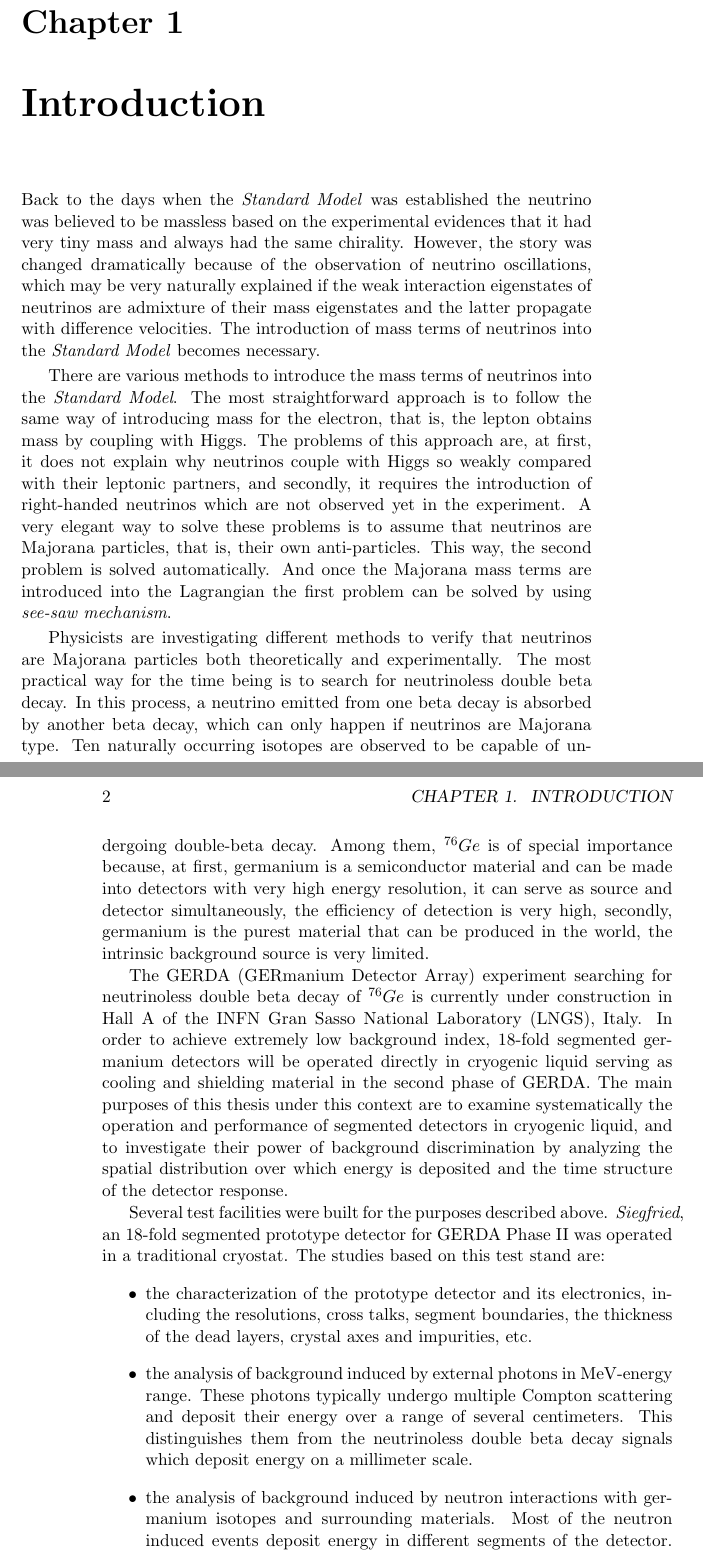
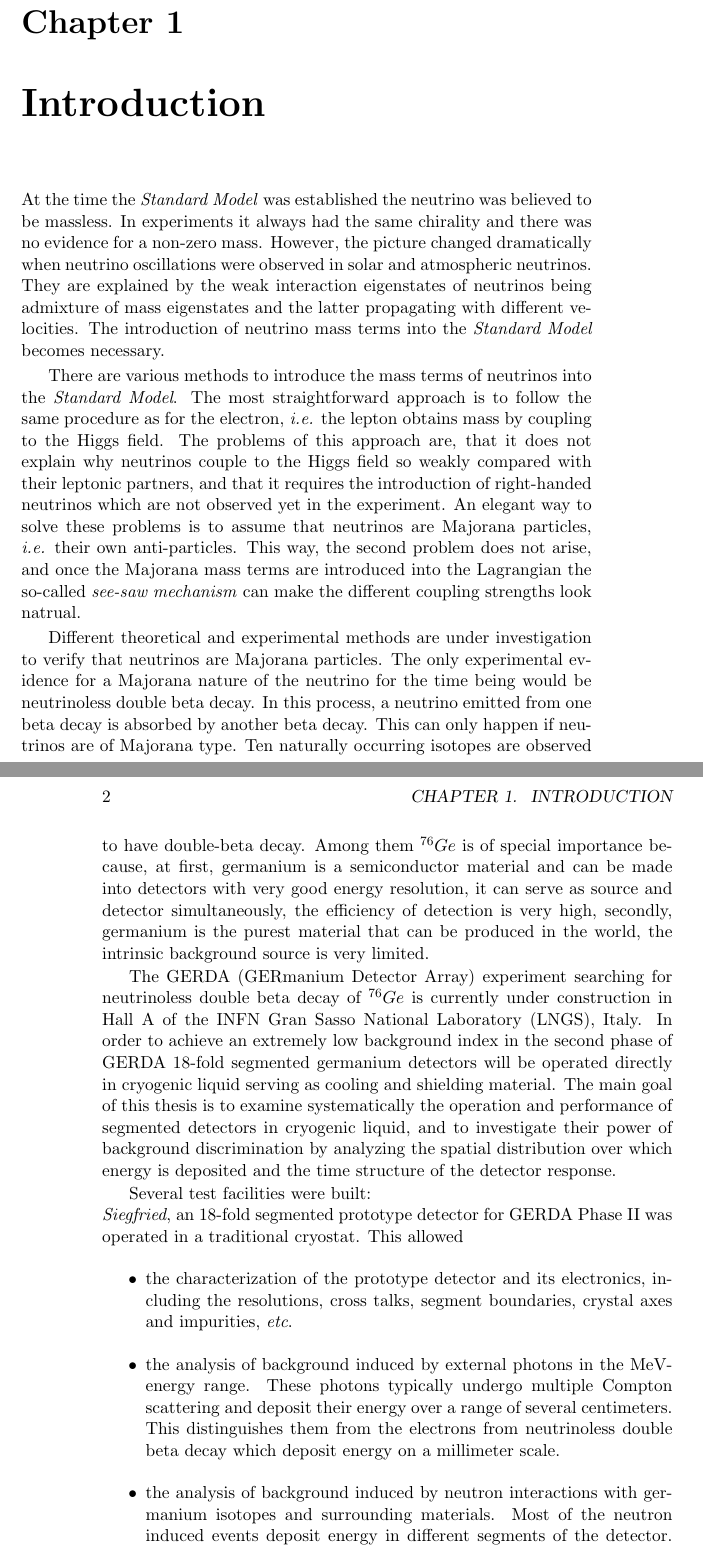
Before and after one commit to jintonic/thesis, a LaTeX thesis (thesis.tex, which reads introduction.tex): two parts of pages 4 and 5 of 28, joined at a grey line, cut so that both start at the same text. Compiled offline with pdfLaTeX.

Commit message:
included Iris's comments
git-svn-id: file:///home/jingliu/home/jing.liu/svn/thesis/trunk@40 a066fb6a-a811-11dc-9a5e-f027034fa78f

```diff
--- a/introduction.tex
+++ b/introduction.tex
@@ -1,71 +1,67 @@
 %$Id$
-Back to the days when the \emph{Standard Model} was established the
-neutrino was believed to be massless based on the experimental
-evidences that it had very tiny mass and always had the same
-chirality. However, the story was changed dramatically because of the
-observation of neutrino oscillations, which may be very naturally
-explained if the weak interaction eigenstates of neutrinos are
-admixture of their mass eigenstates and the latter propagate with
-difference velocities. The introduction of mass terms of neutrinos
-into the \emph{Standard Model} becomes necessary.
+At the time the \emph{Standard Model} was established the neutrino was
+believed to be massless. In experiments it always had the same
+chirality and there was no evidence for a non-zero mass. However, the
+picture changed dramatically when neutrino oscillations were observed
+in solar and atmospheric neutrinos. They are explained by the weak
+interaction eigenstates of neutrinos being admixture of mass
+eigenstates and the latter propagating with different velocities. The
+introduction of neutrino mass terms into the \emph{Standard Model}
+becomes necessary.
 
 There are various methods to introduce the mass terms of neutrinos
 into the \emph{Standard Model}. The most straightforward approach is
-to follow the same way of introducing mass for the electron, that is,
-the lepton obtains mass by coupling with Higgs. The problems of this
-approach are, at first, it does not explain why neutrinos couple with
-Higgs so weakly compared with their leptonic partners, and secondly,
-it requires the introduction of right-handed neutrinos which are not
-observed yet in the experiment. A very elegant way to solve these
-problems is to assume that neutrinos are Majorana particles, that is,
-their own anti-particles. This way, the second problem is solved
-automatically.  And once the Majorana mass terms are introduced into
-the Lagrangian the first problem can be solved by using \emph{see-saw
-  mechanism}.
+to follow the same procedure as for the electron, \textit{i.e.} the
+lepton obtains mass by coupling to the Higgs field. The problems of
+this approach are, that it does not explain why neutrinos couple to
+the Higgs field so weakly compared with their leptonic partners, and
+that it requires the introduction of right-handed neutrinos which are
+not observed yet in the experiment. An elegant way to solve these
+problems is to assume that neutrinos are Majorana particles,
+\textit{i.e.} their own anti-particles. This way, the second problem
+does not arise, and once the Majorana mass terms are introduced into
+the Lagrangian the so-called \emph{see-saw mechanism} can make the
+different coupling strengths look natrual.
 
-Physicists are investigating different methods to verify that
-neutrinos are Majorana particles both theoretically and
-experimentally. The most practical way for the time being is to search
-for neutrinoless double beta decay. In this process, a neutrino
-emitted from one beta decay is absorbed by another beta decay, which
-can only happen if neutrinos are Majorana type. Ten naturally
-occurring isotopes are observed to be capable of undergoing
-double-beta decay. Among them, $^{76}Ge$ is of special importance
-because, at first, germanium is a semiconductor material and can be
-made into detectors with very high energy resolution, it can serve as
-source and detector simultaneously, the efficiency of detection is
-very high, secondly, germanium is the purest material that can be
-produced in the world, the intrinsic background source is very
-limited.
-
+Different theoretical and experimental methods are under investigation
+to verify that neutrinos are Majorana particles. The only experimental
+evidence for a Majorana nature of the neutrino for the time being
+would be neutrinoless double beta decay. In this process, a neutrino
+emitted from one beta decay is absorbed by another beta decay. This
+can only happen if neutrinos are of Majorana type. Ten naturally
+occurring isotopes are observed to have double-beta decay. Among them
+$^{76}Ge$ is of special importance because, at first, germanium is a
+semiconductor material and can be made into detectors with very good
+energy resolution, it can serve as source and detector simultaneously,
+the efficiency of detection is very high, secondly, germanium is the
+purest material that can be produced in the world, the intrinsic
+background source is very limited.
 
 The GERDA (GERmanium Detector Array) experiment searching for
 neutrinoless double beta decay of $^{76}Ge$ is currently under
 construction in Hall A of the INFN Gran Sasso National Laboratory
-(LNGS), Italy. In order to achieve extremely low background index,
-18-fold segmented germanium detectors will be operated directly in
-cryogenic liquid serving as cooling and shielding material in the
-second phase of GERDA. The main purposes of this thesis under this
-context are to examine systematically the operation and performance of
-segmented detectors in cryogenic liquid, and to investigate their
-power of background discrimination by analyzing the spatial
-distribution over which energy is deposited and the time structure of
-the detector response.
+(LNGS), Italy. In order to achieve an extremely low background index
+in the second phase of GERDA 18-fold segmented germanium detectors
+will be operated directly in cryogenic liquid serving as cooling and
+shielding material. The main goal of this thesis is to examine
+systematically the operation and performance of segmented detectors in
+cryogenic liquid, and to investigate their power of background
+discrimination by analyzing the spatial distribution over which energy
+is deposited and the time structure of the detector response.
 
-Several test facilities were built for the purposes described above.
+Several test facilities were built:\\
 \emph{Siegfried}, an 18-fold segmented prototype detector for GERDA
-Phase II was operated in a traditional cryostat. The studies based on
-this test stand are:
+Phase II was operated in a traditional cryostat. This allowed
 \begin{itemize}
 \item the characterization of the prototype detector and its
   electronics, including the resolutions, cross talks, segment
-  boundaries, the thickness of the dead layers, crystal axes and
-  impurities, etc.
-\item the analysis of background induced by external photons in
+  boundaries, crystal axes and impurities, \textit{etc}.
+\item the analysis of background induced by external photons in the
   MeV-energy range. These photons typically undergo multiple Compton
   scattering and deposit their energy over a range of several
-  centimeters. This distinguishes them from the neutrinoless double
-  beta decay signals which deposit energy on a millimeter scale.
+  centimeters. This distinguishes them from the electrons from
+  neutrinoless double beta decay which deposit energy on a millimeter
+  scale.
 \item the analysis of background induced by neutron interactions with
   germanium isotopes and surrounding materials. Most of the neutron
   induced events deposit energy in different segments of the detector.
@@ -83,3 +79,2 @@ were operated, was used to carry out the following studies:
   monitored and analyzed.
-\item the screening of the prototype detectors, the data from which
-  were used to study the time structure of the detector response, i.e.
+\item the scanning of the prototype detectors. This data was used to
```
Also changed, not shown: introduction.tex (35 more changed lines).
